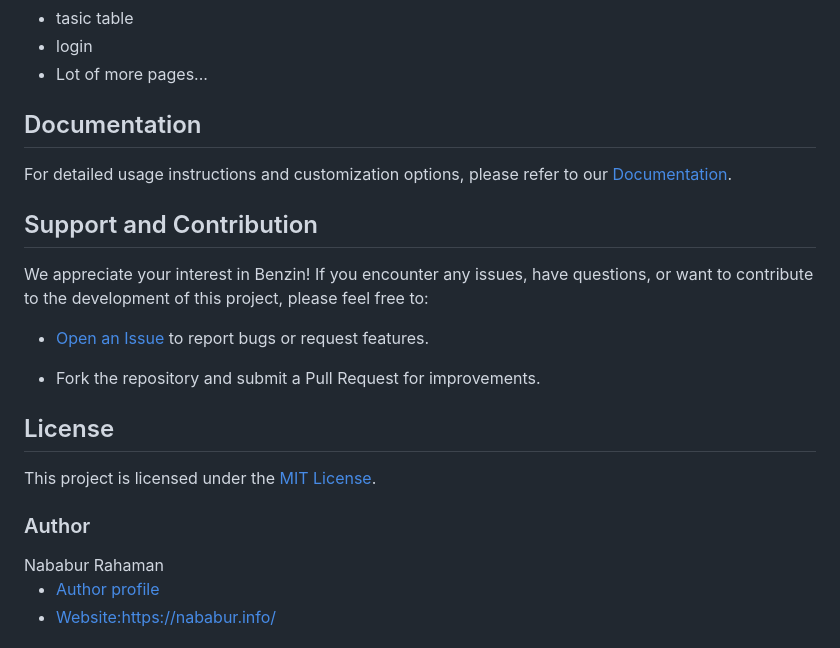
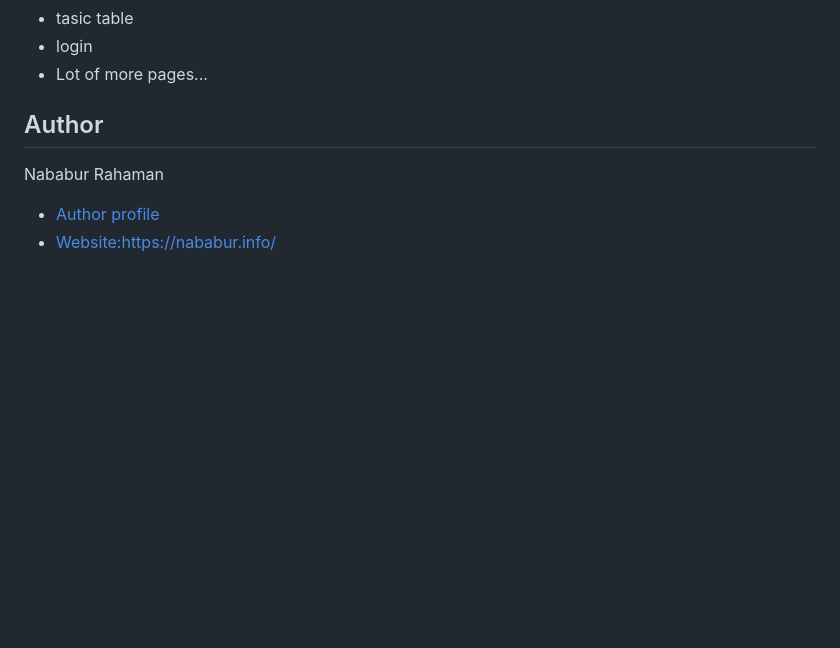
Before and after one commit to nababur/Benzin-Bootstrap-HTML5-Admin-Dashboard, a Markdown page: README.md, the part around the change. Drawn GitHub-style; blank space fills up the shorter version.

```diff
--- a/README.md
+++ b/README.md
@@ -59,24 +59,9 @@ To get started with Benzin Bootstrap HTML5 Admin Dashboard, follow these steps:
 
 </ul>
 
-## Documentation
 
-For detailed usage instructions and customization options, please refer to our [Documentation](link-to-documentation).
+## Author
 
-## Support and Contribution
-
-We appreciate your interest in Benzin! If you encounter any issues, have questions, or want to contribute to the development of this project, please feel free to:
-
-- [Open an Issue](link-to-issues) to report bugs or request features.
-
-- Fork the repository and submit a Pull Request for improvements.
-
-## License
-
-This project is licensed under the [MIT License](LICENSE.md).
-
-
-<h3>Author</h3>
 <span>Nababur Rahaman</span>
 <ul>
   <li><a href='https://github.com/nababur'>Author profile</a></li>
```
